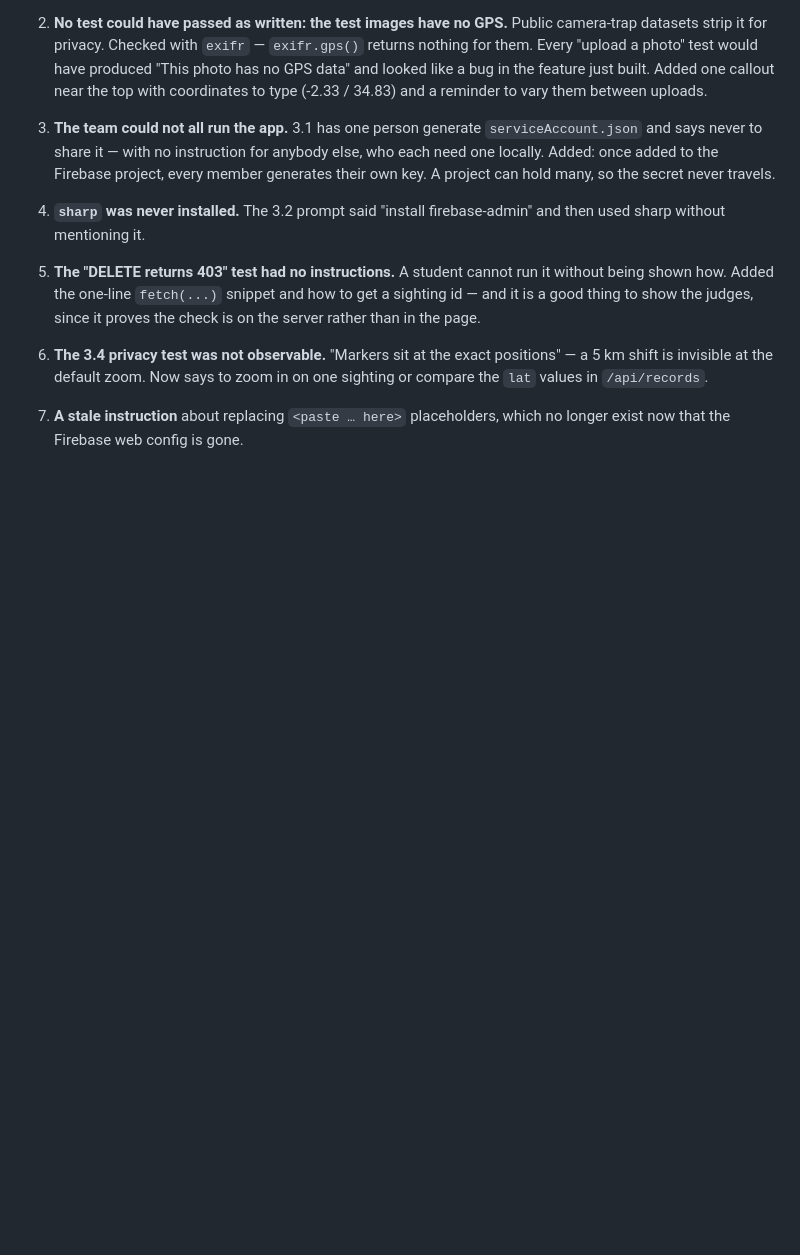
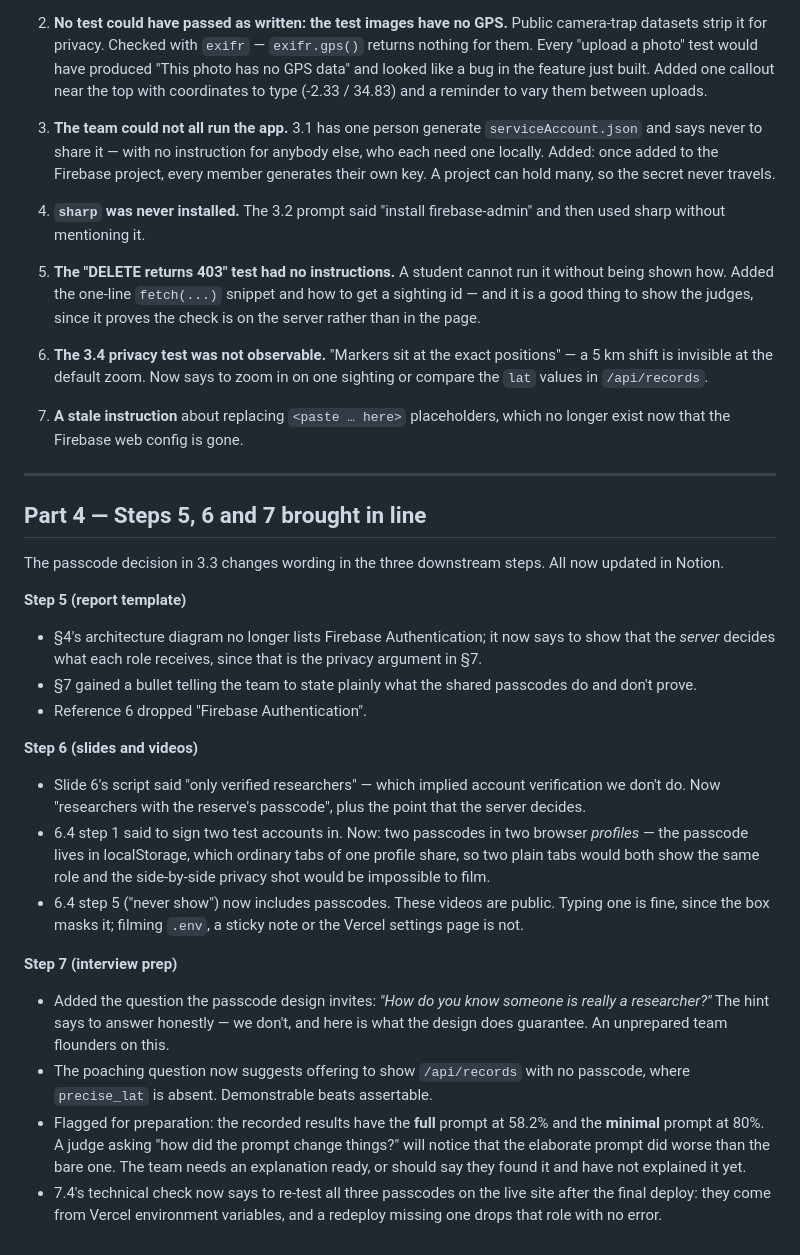
Before and after one commit to vivienne-hehe/wildlife-watch, a Markdown page: docs/step3-review.md, the part around the change. Rendered like a GitHub page; blank space fills up the shorter version.

Commit message:
Record Step 5/6/7 updates for the passcode design
Downstream wording brought in line: the report's architecture diagram and
references, the slide-6 script and the demo-video setup, and the interview
questions. Adds the question the passcode design invites, and flags that the
full prompt scored below the minimal one.

Co-Authored-By: Claude Opus 5 <noreply@anthropic.com>

```diff
--- a/docs/step3-review.md
+++ b/docs/step3-review.md
@@ -306,3 +306,48 @@ get stuck?". Seven things, all now fixed on the Notion page.
 
 7. **A stale instruction** about replacing `<paste … here>` placeholders, which
    no longer exist now that the Firebase web config is gone.
+
+---
+
+## Part 4 — Steps 5, 6 and 7 brought in line
+
+The passcode decision in 3.3 changes wording in the three downstream steps.
+All now updated in Notion.
+
+**Step 5 (report template)**
+
+- §4's architecture diagram no longer lists Firebase Authentication; it now
+  says to show that the *server* decides what each role receives, since that is
+  the privacy argument in §7.
+- §7 gained a bullet telling the team to state plainly what the shared
+  passcodes do and don't prove.
+- Reference 6 dropped "Firebase Authentication".
+
+**Step 6 (slides and videos)**
+
+- Slide 6's script said "only verified researchers" — which implied account
+  verification we don't do. Now "researchers with the reserve's passcode", plus
+  the point that the server decides.
+- 6.4 step 1 said to sign two test accounts in. Now: two passcodes in two
+  browser *profiles* — the passcode lives in localStorage, which ordinary tabs
+  of one profile share, so two plain tabs would both show the same role and the
+  side-by-side privacy shot would be impossible to film.
+- 6.4 step 5 ("never show") now includes passcodes. These videos are public.
+  Typing one is fine, since the box masks it; filming `.env`, a sticky note or
+  the Vercel settings page is not.
+
+**Step 7 (interview prep)**
+
+- Added the question the passcode design invites: *"How do you know someone is
+  really a researcher?"* The hint says to answer honestly — we don't, and here
+  is what the design does guarantee. An unprepared team flounders on this.
+- The poaching question now suggests offering to show `/api/records` with no
+  passcode, where `precise_lat` is absent. Demonstrable beats assertable.
+- Flagged for preparation: the recorded results have the **full** prompt at
+  58.2% and the **minimal** prompt at 80%. A judge asking "how did the prompt
+  change things?" will notice that the elaborate prompt did worse than the bare
+  one. The team needs an explanation ready, or should say they found it and
+  have not explained it yet.
+- 7.4's technical check now says to re-test all three passcodes on the live
+  site after the final deploy: they come from Vercel environment variables, and
+  a redeploy missing one drops that role with no error.
```
